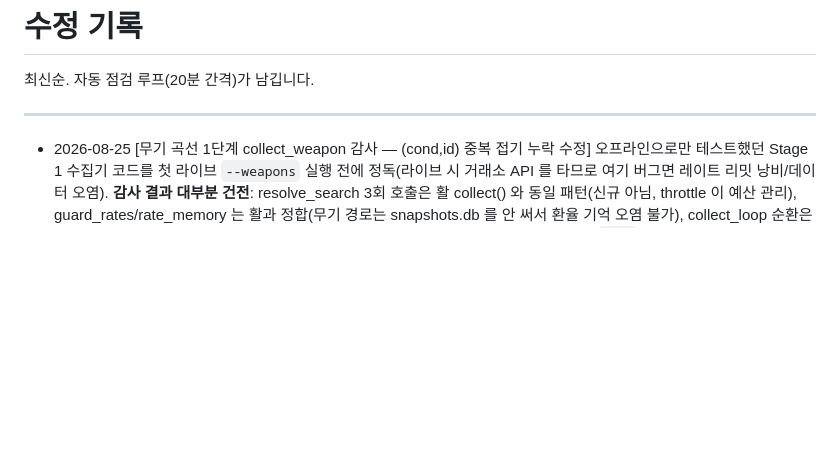
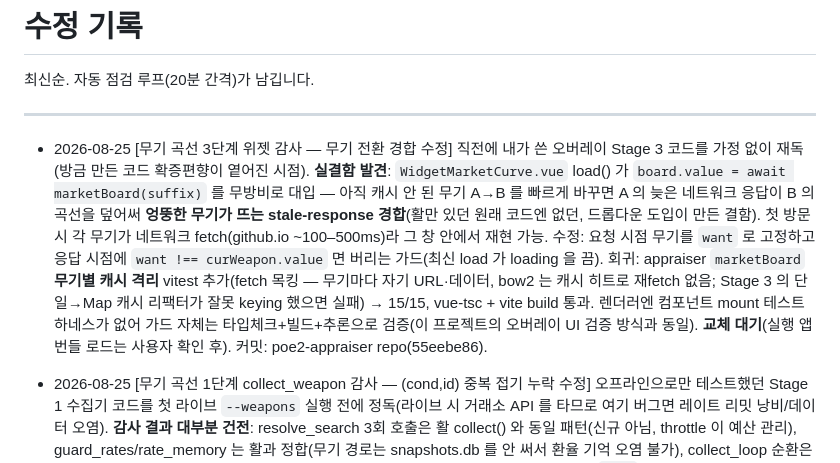
Before and after one commit to skekdi4561/poe2-bow, a Markdown page: FIXLOG.md, the part around the change. GitHub-like rendering; blank space fills up the shorter version.

Commit message:
docs: FIXLOG — 무기 위젯 전환 경합(stale-response) 수정 기록
Co-Authored-By: Claude Opus 4.8 <noreply@anthropic.com>

```diff
--- a/FIXLOG.md
+++ b/FIXLOG.md
@@ -3,6 +3,8 @@
 최신순. 자동 점검 루프(20분 간격)가 남깁니다.
 
 ---
+
+- 2026-08-25 [무기 곡선 3단계 위젯 감사 — 무기 전환 경합 수정] 직전에 내가 쓴 오버레이 Stage 3 코드를 가정 없이 재독(방금 만든 코드 확증편향이 옅어진 시점). **실결함 발견**: `WidgetMarketCurve.vue` load() 가 `board.value = await marketBoard(suffix)` 를 무방비로 대입 — 아직 캐시 안 된 무기 A→B 를 빠르게 바꾸면 A 의 늦은 네트워크 응답이 B 의 곡선을 덮어써 **엉뚱한 무기가 뜨는 stale-response 경합**(활만 있던 원래 코드엔 없던, 드롭다운 도입이 만든 결함). 첫 방문 시 각 무기가 네트워크 fetch(github.io ~100–500ms)라 그 창 안에서 재현 가능. 수정: 요청 시점 무기를 `want` 로 고정하고 응답 시점에 `want !== curWeapon.value` 면 버리는 가드(최신 load 가 loading 을 끔). 회귀: appraiser `marketBoard` **무기별 캐시 격리** vitest 추가(fetch 목킹 — 무기마다 자기 URL·데이터, bow2 는 캐시 히트로 재fetch 없음; Stage 3 의 단일→Map 캐시 리팩터가 잘못 keying 했으면 실패) → 15/15, vue-tsc + vite build 통과. 렌더러엔 컴포넌트 mount 테스트 하네스가 없어 가드 자체는 타입체크+빌드+추론으로 검증(이 프로젝트의 오버레이 UI 검증 방식과 동일). **교체 대기**(실행 앱 번들 로드는 사용자 확인 후). 커밋: poe2-appraiser repo(55eebe86).
 
 - 2026-08-25 [무기 곡선 1단계 collect_weapon 감사 — (cond,id) 중복 접기 누락 수정] 오프라인으로만 테스트했던 Stage 1 수집기 코드를 첫 라이브 `--weapons` 실행 전에 정독(라이브 시 거래소 API 를 타므로 여기 버그면 레이트 리밋 낭비/데이터 오염). **감사 결과 대부분 건전**: resolve_search 3회 호출은 활 collect() 와 동일 패턴(신규 아님, throttle 이 예산 관리), guard_rates/rate_memory 는 활과 정합(무기 경로는 snapshots.db 를 안 써서 환율 기억 오염 불가), collect_loop 순환은 idx%len 로 정상·싱글톤 잠금은 프로세스 1회 획득(순환은 그 안에서), load_banded 는 `seen` 으로 밴드 간 자체 중복제거, write_latest(out_path) 는 tmp+os.replace 로 원자적. **실결함 1건 발견·수정**: `sweep_condition` 은 문턱마다 `[:1]`(최저가)만 뽑는데 한 매물이 여러 DPS 문턱의 최저가면 문턱 수만큼 되뽑힌다. 활 경로는 `merge_harvest` 가 (cond,id) 로 이걸 접지만 collect_weapon 은 그 기계장치를 안 써서 **같은 (조건,매물)이 무기 latest.json 에 여러 번** 들어가 "매물 N개" 표본 계수 부풀림 + 곡선 위 겹친 점을 만들었음(체계적 재발 — 인기 조건마다 매 사이클). 수정: `dedup_by_cond_id(rows)` 신설(활 merge_harvest 와 같은 (cond,id) 키, id 빈 행은 서로 다른 매물을 뭉갤 위험이라 안 접음), collect_weapon 이 write 전에 호출. 회귀 가드: 같은 (cond,id) 접힘·다른 cond/다른 id 보존·빈 id 미접힘·순서 유지 self-test, serve.py --test PASS. 실행 중 활 수집기(--weapons 아님)는 collect_weapon 미호출이라 무영향 — **첫 --weapons 실행 시 활성화**. 커밋: poe2-bow repo.
 
```
